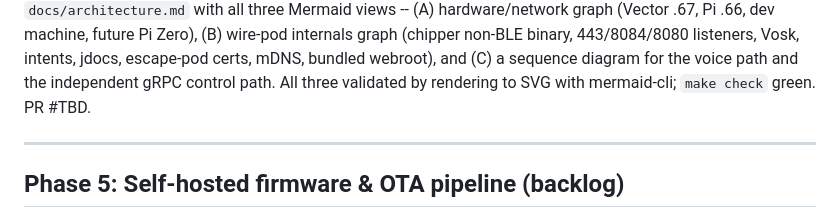
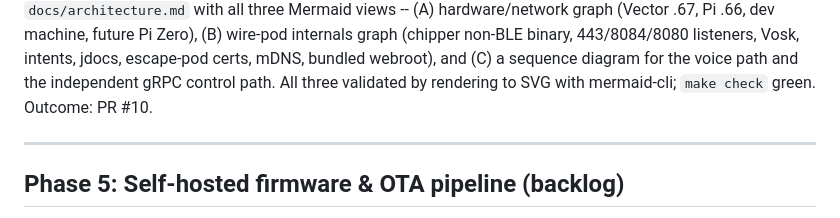
Before and after one commit to Simon-Kaz/VectorKit, a Markdown page: docs/PLAN.md, the part around the change. GitHub-like rendering.

Commit message:
P4-03: record PR #10 in plan outcome

```diff
--- a/docs/PLAN.md
+++ b/docs/PLAN.md
@@ -411,7 +411,7 @@ Zero), (B) wire-pod internals graph (chipper non-BLE binary, 443/8084/8080
 listeners, Vosk, intents, jdocs, escape-pod certs, mDNS, bundled webroot), and
 (C) a sequence diagram for the voice path and the independent gRPC control path.
 All three validated by rendering to SVG with mermaid-cli; `make check` green.
-PR #TBD.
+Outcome: PR #10.
 
 ---
 
```
